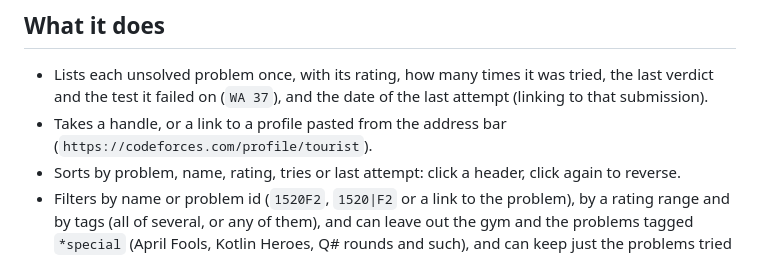
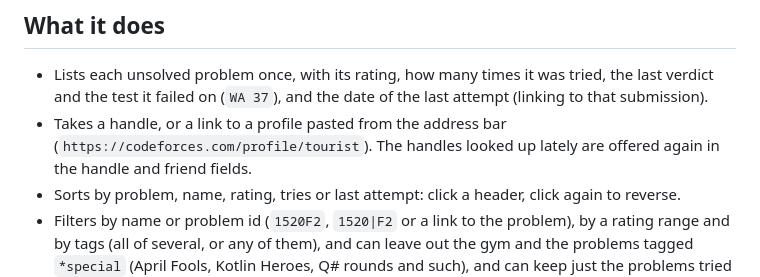
Before and after one commit to Sadykhzadeh/unsolved-cf-problems, a Markdown page: README.md, the part around the change. Rendered like a GitHub page.

Commit message:
Mention the recent handles the fields offer in the README

```diff
--- a/README.md
+++ b/README.md
@@ -10,7 +10,8 @@ Every problem a Codeforces user has tried and not solved, in one table.
   tried, the last verdict and the test it failed on (`WA 37`), and the date
   of the last attempt (linking to that submission).
 - Takes a handle, or a link to a profile pasted from the address bar
-  (`https://codeforces.com/profile/tourist`).
+  (`https://codeforces.com/profile/tourist`). The handles looked up lately are
+  offered again in the handle and friend fields.
 - Sorts by problem, name, rating, tries or last attempt: click a header,
   click again to reverse.
 - Filters by name or problem id (`1520F2`, `1520|F2` or a link to the
```
